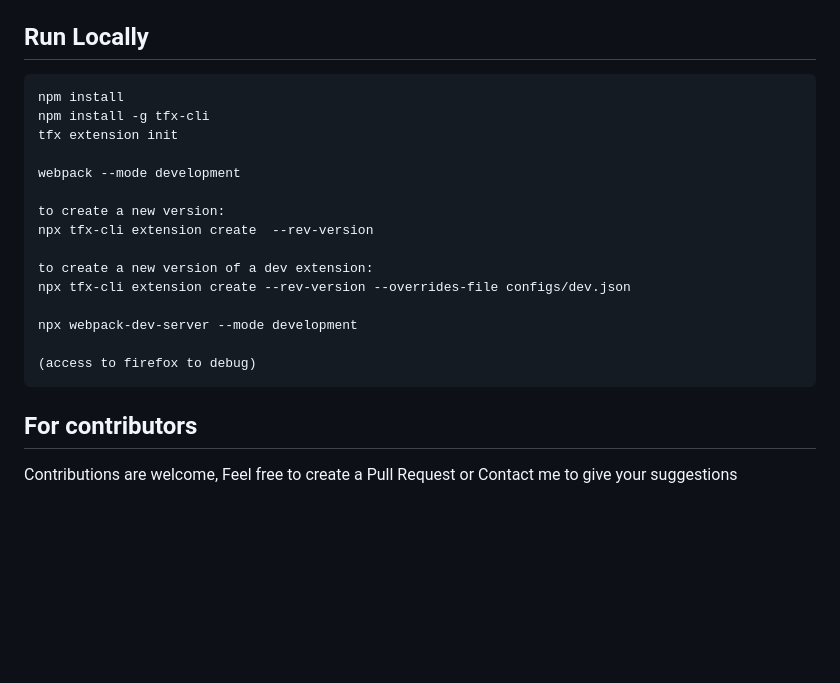
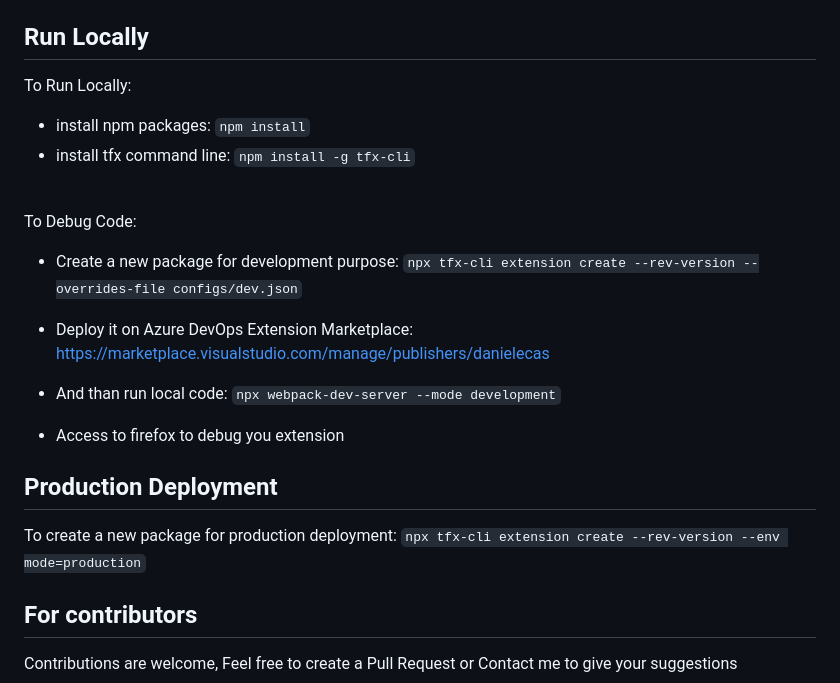
Before and after one commit to daniecas/azure-devops-mermaid-viewer, a Markdown page: README.md, the part around the change printed below. GitHub-like rendering; blank space fills up the shorter version.

```diff
--- a/README.md
+++ b/README.md
@@ -14,22 +14,28 @@ Go to Repos:
 
 ## Run Locally
 
-    npm install
-    npm install -g tfx-cli
-    tfx extension init
+To Run Locally:
+- install npm packages: `npm install`
+- install tfx command line: `npm install -g tfx-cli`
 
-    webpack --mode development
+<br/>
+To Debug Code:
 
-    to create a new version:
-    npx tfx-cli extension create  --rev-version
+- Create a new package for development purpose:
+    `npx tfx-cli extension create --rev-version --overrides-file configs/dev.json`
 
-    to create a new version of a dev extension:
-    npx tfx-cli extension create --rev-version --overrides-file configs/dev.json
+- Deploy it on Azure DevOps Extension Marketplace:
+  https://marketplace.visualstudio.com/manage/publishers/danielecas
 
-    npx webpack-dev-server --mode development
+- And than run local code:
+    `npx webpack-dev-server --mode development`
 
-    (access to firefox to debug)
+- Access to firefox to debug you extension
 
+## Production Deployment
+
+To create a new package for production deployment:
+    `npx tfx-cli extension create --rev-version --env mode=production`
 
 ## For contributors
 
```
Also changed, not shown: other parts of README.md (+1 -5 lines), doc/overview.md (+3 -2 lines), doc/pr_preview_diagram.png (added), doc/preview_diagram.png (added), doc/text_diagram.png (added), 4 other files.
